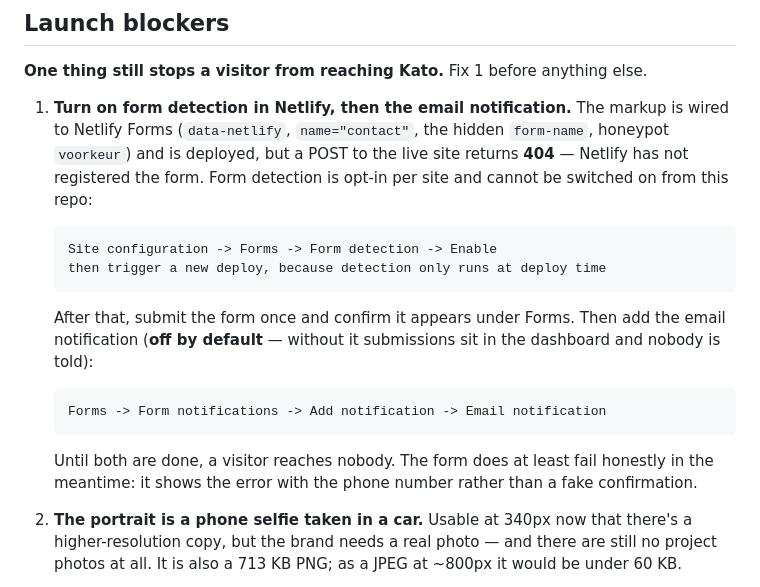
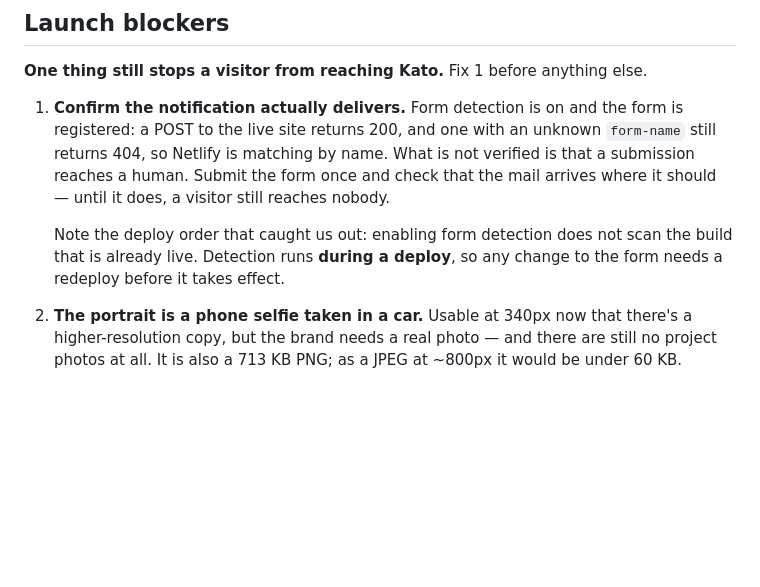
Before and after one commit to Lathif21/WelkomThuis, a Markdown page: README.md, the part around the change. Rendered like a GitHub page; blank space fills up the shorter version.

Commit message:
README: form is registered; what remains is verifying delivery
A POST to the live site now returns 200, and an unknown form-name still
returns 404, so Netlify is matching the form by name rather than accepting
everything. Records the deploy-order trap: enabling form detection does not
scan the build that is already live.

Co-Authored-By: Claude Opus 5 <noreply@anthropic.com>

```diff
--- a/README.md
+++ b/README.md
@@ -13,24 +13,17 @@ Client: Kato Vermeulen · Locale: `nl-BE` (Vlaanderen) · Static site, no build
 
 **One thing still stops a visitor from reaching Kato.** Fix 1 before anything else.
 
-1. **Turn on form detection in Netlify, then the email notification.**
-   The markup is wired to Netlify Forms (`data-netlify`, `name="contact"`, the
-   hidden `form-name`, honeypot `voorkeur`) and is deployed, but a POST to the
-   live site returns **404** — Netlify has not registered the form. Form
-   detection is opt-in per site and cannot be switched on from this repo:
+1. **Confirm the notification actually delivers.** Form detection is on and the
+   form is registered: a POST to the live site returns 200, and one with an
+   unknown `form-name` still returns 404, so Netlify is matching by name. What
+   is not verified is that a submission reaches a human. Submit the form once
+   and check that the mail arrives where it should — until it does, a visitor
+   still reaches nobody.
 
-       Site configuration -> Forms -> Form detection -> Enable
-       then trigger a new deploy, because detection only runs at deploy time
+   Note the deploy order that caught us out: enabling form detection does not
+   scan the build that is already live. Detection runs **during a deploy**, so
+   any change to the form needs a redeploy before it takes effect.
 
-   After that, submit the form once and confirm it appears under Forms. Then add
-   the email notification (**off by default** — without it submissions sit in the
-   dashboard and nobody is told):
-
-       Forms -> Form notifications -> Add notification -> Email notification
-
-   Until both are done, a visitor reaches nobody. The form does at least fail
-   honestly in the meantime: it shows the error with the phone number rather
-   than a fake confirmation.
 2. **The portrait is a phone selfie taken in a car.** Usable at 340px now that
    there's a higher-resolution copy, but the brand needs a real photo — and there
    are still no project photos at all. It is also a 713 KB PNG; as a JPEG at
```
